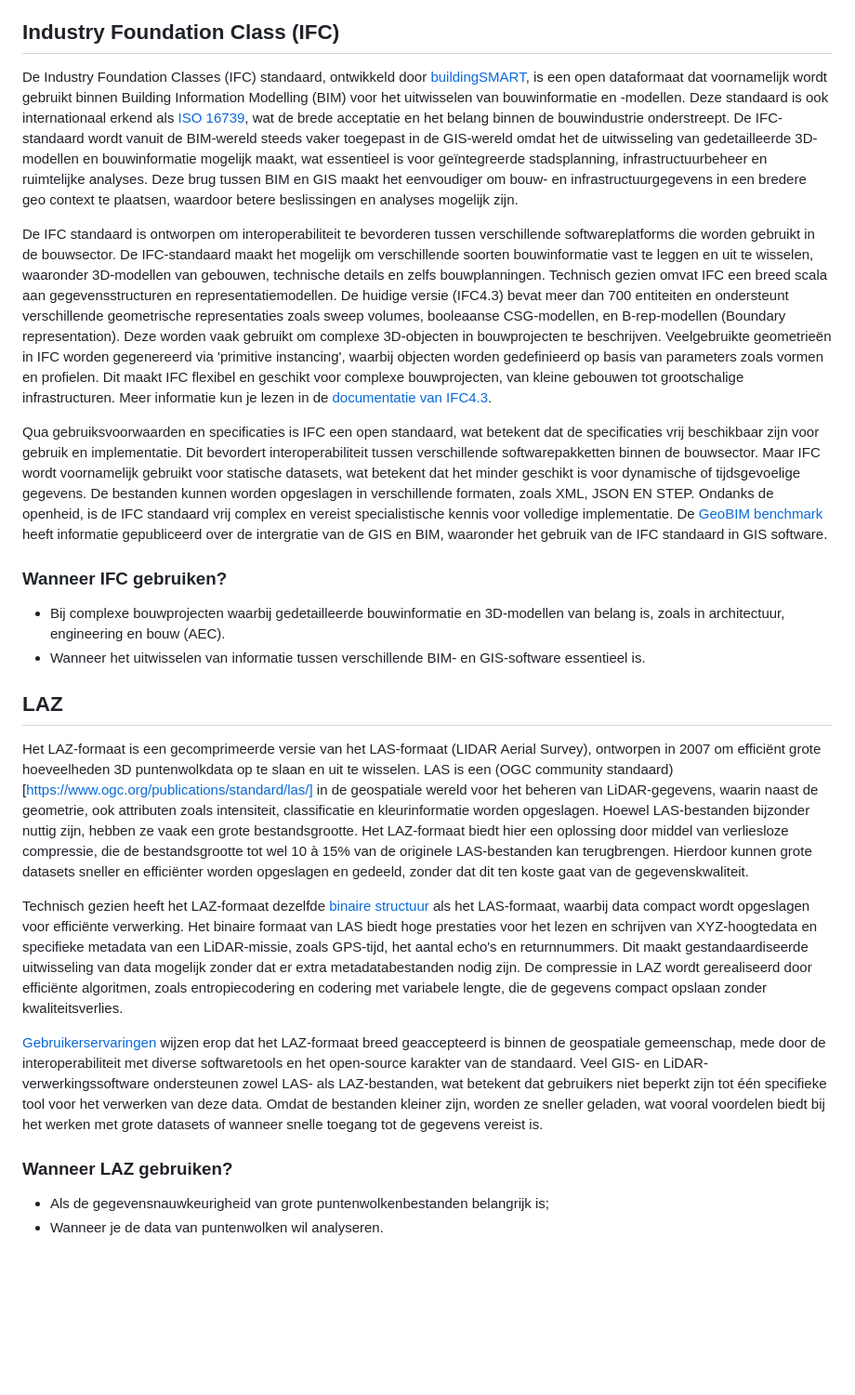
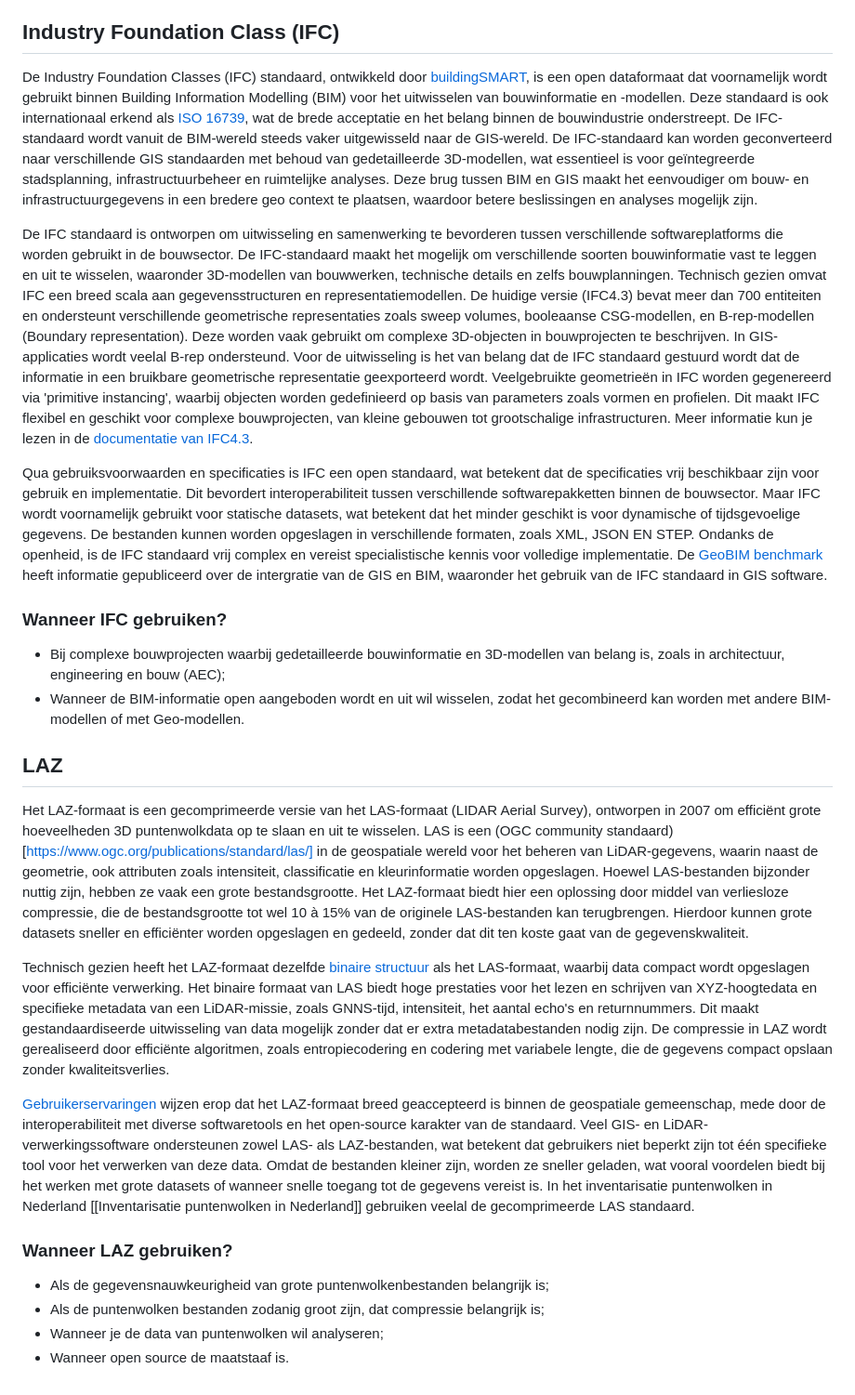
Before and after one commit to Geonovum/hr-3d-standaarden, a Markdown page: ch02.md, the part around the change. Shown at 93% size. Rendered like a GitHub page; blank space fills up the shorter version.

Commit message:
Feedback LAZ en IFC verwerkt

```diff
--- a/ch02.md
+++ b/ch02.md
@@ -43,28 +43,30 @@ Hoewel I3S als open standaard door de OGC is aangenomen, is het grotendeels behe
 
 
 ## Industry Foundation Class (IFC)
-De Industry Foundation Classes (IFC) standaard, ontwikkeld door [buildingSMART](https://technical.buildingsmart.org/standards/ifc/), is een open dataformaat dat voornamelijk wordt gebruikt binnen Building Information Modelling (BIM) voor het uitwisselen van bouwinformatie en -modellen. Deze standaard is ook internationaal erkend als [ISO 16739](https://www.iso.org/standard/84123.html), wat de brede acceptatie en het belang binnen de bouwindustrie onderstreept. De IFC-standaard wordt vanuit de BIM-wereld steeds vaker toegepast in de GIS-wereld omdat het de uitwisseling van gedetailleerde 3D-modellen en bouwinformatie mogelijk maakt, wat essentieel is voor geïntegreerde stadsplanning, infrastructuurbeheer en ruimtelijke analyses. Deze brug tussen BIM en GIS maakt het eenvoudiger om bouw- en infrastructuurgegevens in een bredere geo context te plaatsen, waardoor betere beslissingen en analyses mogelijk zijn.
+De Industry Foundation Classes (IFC) standaard, ontwikkeld door [buildingSMART](https://technical.buildingsmart.org/standards/ifc/), is een open dataformaat dat voornamelijk wordt gebruikt binnen Building Information Modelling (BIM) voor het uitwisselen van bouwinformatie en -modellen. Deze standaard is ook internationaal erkend als [ISO 16739](https://www.iso.org/standard/84123.html), wat de brede acceptatie en het belang binnen de bouwindustrie onderstreept. De IFC-standaard wordt vanuit de BIM-wereld steeds vaker uitgewisseld naar de GIS-wereld. De IFC-standaard kan worden geconverteerd naar verschillende GIS standaarden met behoud van gedetailleerde 3D-modellen, wat essentieel is voor geïntegreerde stadsplanning, infrastructuurbeheer en ruimtelijke analyses. Deze brug tussen BIM en GIS maakt het eenvoudiger om bouw- en infrastructuurgegevens in een bredere geo context te plaatsen, waardoor betere beslissingen en analyses mogelijk zijn.
 
-De IFC standaard is ontworpen om interoperabiliteit te bevorderen tussen verschillende softwareplatforms die worden gebruikt in de bouwsector. De IFC-standaard maakt het mogelijk om verschillende soorten bouwinformatie vast te leggen en uit te wisselen, waaronder 3D-modellen van gebouwen, technische details en zelfs bouwplanningen. Technisch gezien omvat IFC een breed scala aan gegevensstructuren en representatiemodellen. De huidige versie (IFC4.3) bevat meer dan 700 entiteiten en ondersteunt verschillende geometrische representaties zoals sweep volumes, booleaanse CSG-modellen, en B-rep-modellen (Boundary representation). Deze worden vaak gebruikt om complexe 3D-objecten in bouwprojecten te beschrijven. Veelgebruikte geometrieën in IFC worden gegenereerd via 'primitive instancing', waarbij objecten worden gedefinieerd op basis van parameters zoals vormen en profielen. Dit maakt IFC flexibel en geschikt voor complexe bouwprojecten, van kleine gebouwen tot grootschalige infrastructuren. Meer informatie kun je lezen in de [documentatie van IFC4.3](https://standards.buildingsmart.org/IFC/RELEASE/IFC4_3/index.html).
+De IFC standaard is ontworpen om uitwisseling en samenwerking te bevorderen tussen verschillende softwareplatforms die worden gebruikt in de bouwsector. De IFC-standaard maakt het mogelijk om verschillende soorten bouwinformatie vast te leggen en uit te wisselen, waaronder 3D-modellen van bouwwerken, technische details en zelfs bouwplanningen. Technisch gezien omvat IFC een breed scala aan gegevensstructuren en representatiemodellen. De huidige versie (IFC4.3) bevat meer dan 700 entiteiten en ondersteunt verschillende geometrische representaties zoals sweep volumes, booleaanse CSG-modellen, en B-rep-modellen (Boundary representation). Deze worden vaak gebruikt om complexe 3D-objecten in bouwprojecten te beschrijven. In GIS-applicaties wordt veelal B-rep ondersteund. Voor de uitwisseling is het van belang dat de IFC standaard gestuurd wordt dat de informatie in een bruikbare geometrische representatie geexporteerd wordt. Veelgebruikte geometrieën in IFC worden gegenereerd via 'primitive instancing', waarbij objecten worden gedefinieerd op basis van parameters zoals vormen en profielen. Dit maakt IFC flexibel en geschikt voor complexe bouwprojecten, van kleine gebouwen tot grootschalige infrastructuren. Meer informatie kun je lezen in de [documentatie van IFC4.3](https://standards.buildingsmart.org/IFC/RELEASE/IFC4_3/index.html).
 
 
 Qua gebruiksvoorwaarden en specificaties is IFC een open standaard, wat betekent dat de specificaties vrij beschikbaar zijn voor gebruik en implementatie. Dit bevordert interoperabiliteit tussen verschillende softwarepakketten binnen de bouwsector. Maar IFC wordt voornamelijk gebruikt voor statische datasets, wat betekent dat het minder geschikt is voor dynamische of tijdsgevoelige gegevens. De bestanden kunnen worden opgeslagen in verschillende formaten, zoals XML, JSON EN STEP. Ondanks de openheid, is de IFC standaard vrij complex en vereist specialistische kennis voor volledige implementatie. De [GeoBIM benchmark](https://3d.bk.tudelft.nl/projects/geobim-benchmark/task1.html) heeft informatie gepubliceerd over de intergratie van de GIS en BIM, waaronder het gebruik van de IFC standaard in GIS software.
 
 
 ### Wanneer IFC gebruiken?
-- Bij complexe bouwprojecten waarbij gedetailleerde bouwinformatie en 3D-modellen van belang is, zoals in architectuur, engineering en bouw (AEC).
-- Wanneer het uitwisselen van informatie tussen verschillende BIM- en GIS-software essentieel is.
+- Bij complexe bouwprojecten waarbij gedetailleerde bouwinformatie en 3D-modellen van belang is, zoals in architectuur, engineering en bouw (AEC);
+- Wanneer de BIM-informatie open aangeboden wordt en uit wil wisselen, zodat het gecombineerd kan worden met andere BIM-modellen of met Geo-modellen.
 
 
 ## LAZ
 Het LAZ-formaat is een gecomprimeerde versie van het LAS-formaat (LIDAR Aerial Survey), ontworpen in 2007 om efficiënt grote hoeveelheden 3D puntenwolkdata op te slaan en uit te wisselen. LAS is een (OGC community standaard)[https://www.ogc.org/publications/standard/las/] in de geospatiale wereld voor het beheren van LiDAR-gegevens, waarin naast de geometrie, ook attributen zoals intensiteit, classificatie en kleurinformatie worden opgeslagen. Hoewel LAS-bestanden bijzonder nuttig zijn, hebben ze vaak een grote bestandsgrootte. Het LAZ-formaat biedt hier een oplossing door middel van verliesloze compressie, die de bestandsgrootte tot wel 10 à 15% van de originele LAS-bestanden kan terugbrengen. Hierdoor kunnen grote datasets sneller en efficiënter worden opgeslagen en gedeeld, zonder dat dit ten koste gaat van de gegevenskwaliteit.
 
 
-Technisch gezien heeft het LAZ-formaat dezelfde [binaire structuur](https://portal.ogc.org/files/?artifact_id=74523) als het LAS-formaat, waarbij data compact wordt opgeslagen voor efficiënte verwerking. Het binaire formaat van LAS biedt hoge prestaties voor het lezen en schrijven van XYZ-hoogtedata en specifieke metadata van een LiDAR-missie, zoals GPS-tijd, het aantal echo's en returnnummers. Dit maakt gestandaardiseerde uitwisseling van data mogelijk zonder dat er extra metadatabestanden nodig zijn. De compressie in LAZ wordt gerealiseerd door efficiënte algoritmen, zoals entropiecodering en codering met variabele lengte, die de gegevens compact opslaan zonder kwaliteitsverlies.
+Technisch gezien heeft het LAZ-formaat dezelfde [binaire structuur](https://portal.ogc.org/files/?artifact_id=74523) als het LAS-formaat, waarbij data compact wordt opgeslagen voor efficiënte verwerking. Het binaire formaat van LAS biedt hoge prestaties voor het lezen en schrijven van XYZ-hoogtedata en specifieke metadata van een LiDAR-missie, zoals GNNS-tijd, intensiteit, het aantal echo's en returnnummers. Dit maakt gestandaardiseerde uitwisseling van data mogelijk zonder dat er extra metadatabestanden nodig zijn. De compressie in LAZ wordt gerealiseerd door efficiënte algoritmen, zoals entropiecodering en codering met variabele lengte, die de gegevens compact opslaan zonder kwaliteitsverlies.
 
-[Gebruikerservaringen](https://geoforum.nl/) wijzen erop dat het LAZ-formaat breed geaccepteerd is binnen de geospatiale gemeenschap, mede door de interoperabiliteit met diverse softwaretools en het open-source karakter van de standaard. Veel GIS- en LiDAR-verwerkingssoftware ondersteunen zowel LAS- als LAZ-bestanden, wat betekent dat gebruikers niet beperkt zijn tot één specifieke tool voor het verwerken van deze data. Omdat de bestanden kleiner zijn, worden ze sneller geladen, wat vooral voordelen biedt bij het werken met grote datasets of wanneer snelle toegang tot de gegevens vereist is.
+[Gebruikerservaringen](https://geoforum.nl/) wijzen erop dat het LAZ-formaat breed geaccepteerd is binnen de geospatiale gemeenschap, mede door de interoperabiliteit met diverse softwaretools en het open-source karakter van de standaard. Veel GIS- en LiDAR-verwerkingssoftware ondersteunen zowel LAS- als LAZ-bestanden, wat betekent dat gebruikers niet beperkt zijn tot één specifieke tool voor het verwerken van deze data. Omdat de bestanden kleiner zijn, worden ze sneller geladen, wat vooral voordelen biedt bij het werken met grote datasets of wanneer snelle toegang tot de gegevens vereist is. In het inventarisatie puntenwolken in Nederland [[Inventarisatie puntenwolken in Nederland]] gebruiken veelal de gecomprimeerde LAS standaard.
 
 
 ### Wanneer LAZ gebruiken?
 - Als de gegevensnauwkeurigheid van grote puntenwolkenbestanden belangrijk is;
-- Wanneer je de data van puntenwolken wil analyseren.
+- Als de puntenwolken bestanden zodanig groot zijn, dat compressie belangrijk is;
+- Wanneer je de data van puntenwolken wil analyseren;
+- Wanneer open source de maatstaaf is.
```
